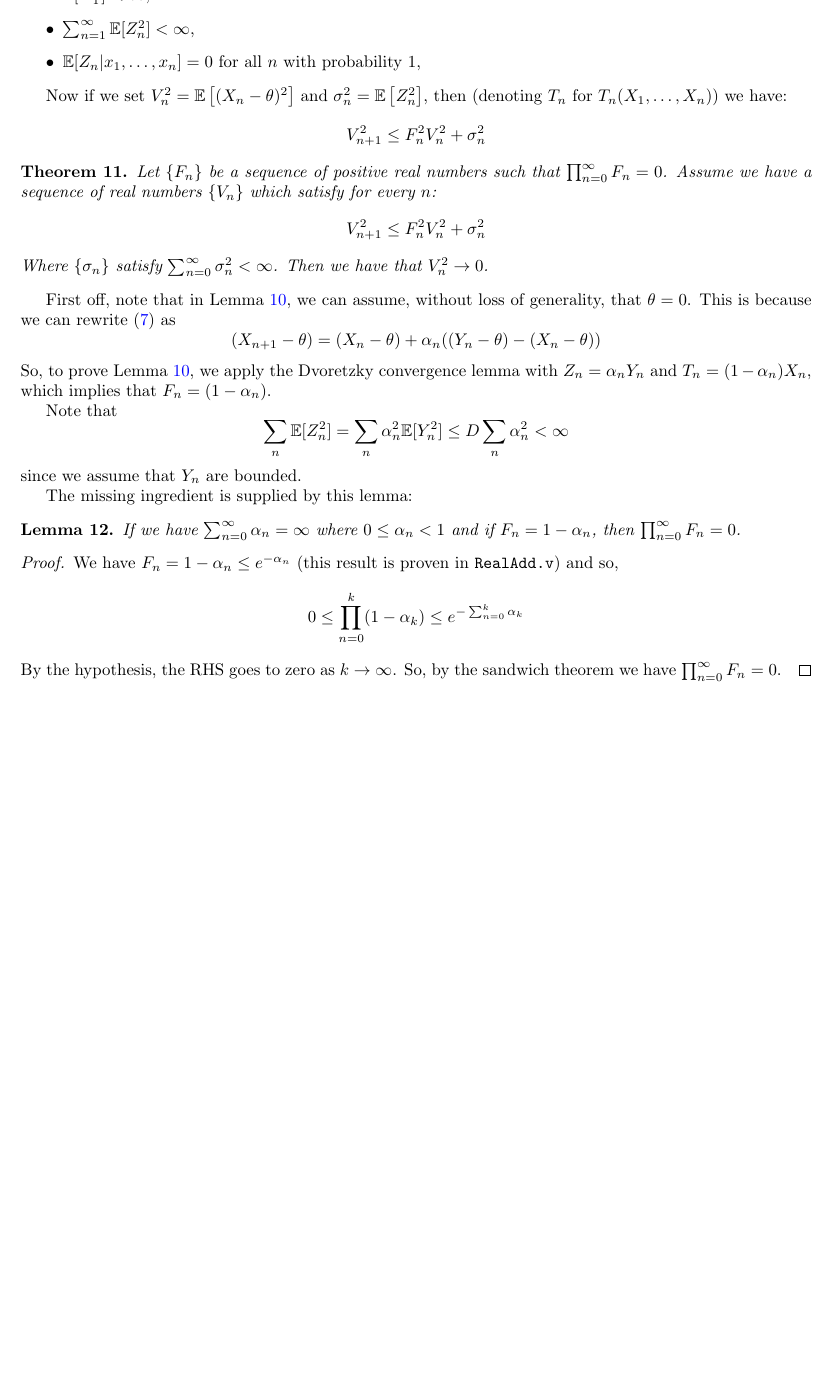
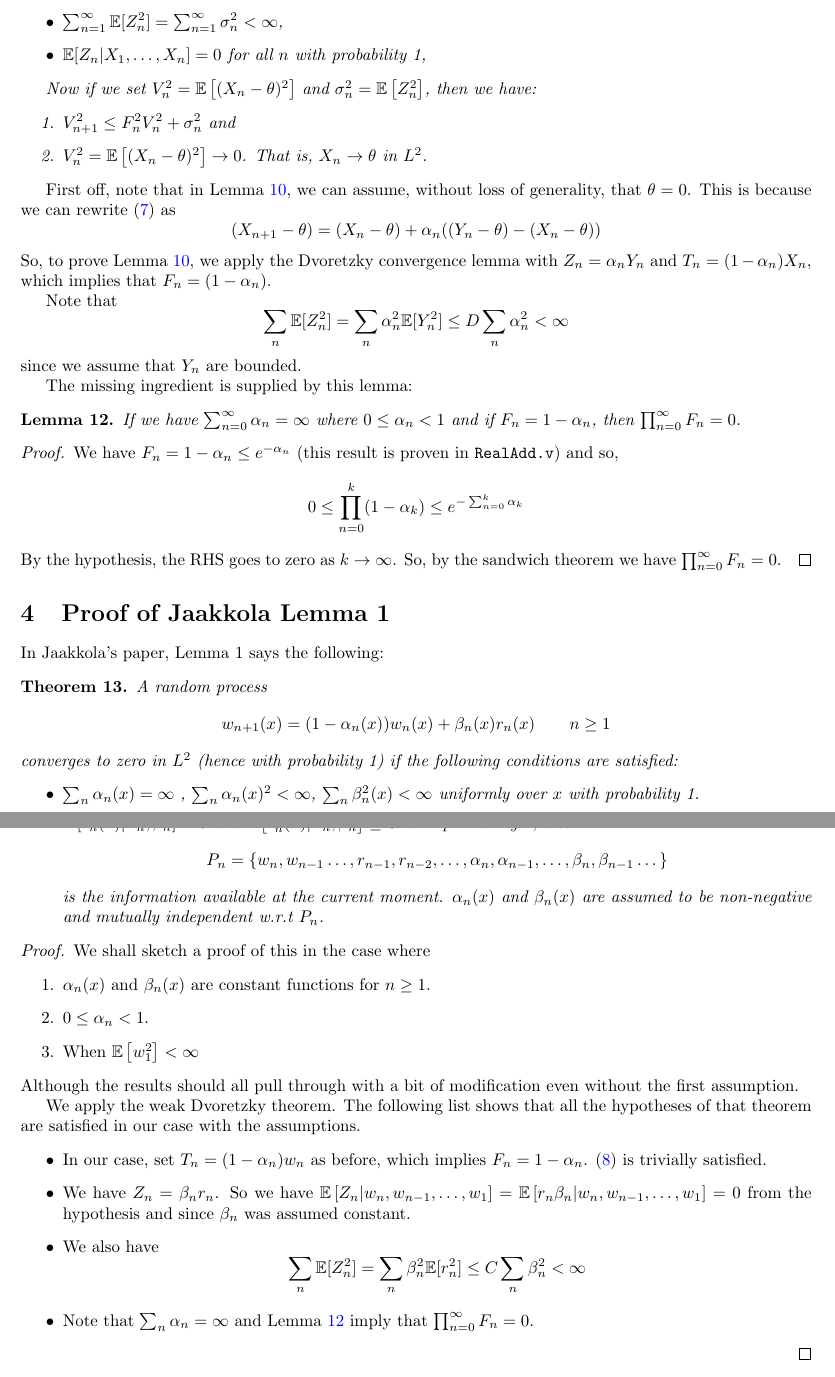
Before and after one commit to IBM/FormalML, a LaTeX document (coq/converge/qlearn/blueprint.tex): part of page 4 of 4 before the commit and two parts of pages 4 and 5 of 5 after it, the two joined at a grey line, cut so that both start at the same text, the shorter picture padded with empty space. Compiled offline with pdfLaTeX.

Commit message:
Add a sketch of Jaakkola Lemma 1.

```diff
--- a/coq/converge/qlearn/blueprint.tex
+++ b/coq/converge/qlearn/blueprint.tex
@@ -243,19 +247,16 @@ X_{n+1}(\omega) = T_n(X_1(\omega),\dots,X_n(\omega)) + Z_n(\omega) \qquad n \ge
 assume also that
 \begin{itemize}
     \item $\mathbb{E}[X_1^2] < \infty$,
-    \item $\sum_{n=1}^{\infty}\E[Z_n^2] < \infty$,
-    \item $\E[Z_n | x_1,\dots,x_n] = 0$ for all $n$ with probability 1,
+    \item $\sum_{n=1}^{\infty}\E[Z_n^2] = \sum_{n=1}^{\infty}\sigma_n^2 < \infty$,
+    \item $\E[Z_n | X_1,\dots,X_n] = 0$ for all $n$ with probability 1,
 \end{itemize}
 
-Now if we set $V_n^2 = \E\left[ (X_n - \theta)^2\right]$ and $\sigma_n^2 = \E\left[ Z_n^2 \right]$, then (denoting $T_n$ for $T_n(X_1,\dots,X_n)$) we have:
-\[ V_{n+1}^2 \le F_n^2 V_n^2 + \sigma_n^2\]
+Now if we set $V_n^2 = \E\left[ (X_n - \theta)^2\right]$ and $\sigma_n^2 = \E\left[ Z_n^2 \right]$, then we have:
+\begin{enumerate}
+    \item $V_{n+1}^2 \le F_n^2 V_n^2 + \sigma_n^2$ and
+    \item $V_n^2 = \E\left[ (X_n - \theta)^2\right] \to 0$. That is, $X_n \to \theta$ in $L^2$.
+\end{enumerate}
 
-\begin{theorem}
-Let $\{F_n\}$ be a sequence of positive real numbers such that $\prod_{n=0}^\infty F_n =0$. Assume we have a sequence of real numbers $\{V_n\}$ which satisfy for every $n$:
-\[
-    V_{n+1}^2 \le F_n^2 V_n^2 + \sigma_n^2
-\]
-Where $\{\sigma_n\}$ satisfy $\sum_{n=0}^\infty \sigma_n^2 < \infty$. Then we have that $V_n^2 \rightarrow 0$.
 \end{theorem}
 
 First off, note that in Lemma \ref{lem:qlearn-ess}, we can assume, without loss of generality, that $\theta = 0$.
@@ -268,7 +269,7 @@ So, to prove Lemma \ref{lem:qlearn-ess}, we apply the Dvoretzky convergence lemm
 Note that $$\sum_n\E[Z_n^2] = \sum_n \alpha_n^2 \E[Y_n^2] \le D \sum_n \alpha_n^2 < \infty$$ since we assume that $Y_n$ are bounded.
 
 The missing ingredient is supplied by this lemma:
-\begin{lemma}
+\begin{lemma}\label{thm:fprod}
 If we have $\sum_{n=0}^\infty \alpha_n = \infty$ where $0 \le \alpha_n < 1$ and if $F_n = 1 - \alpha_n$, then $\prod_{n=0}^\infty F_n = 0$.
 \end{lemma}
 \begin{proof}
@@ -279,4 +280,40 @@ If we have $\sum_{n=0}^\infty \alpha_n = \infty$ where $0 \le \alpha_n < 1$ and
     By the hypothesis, the RHS goes to zero as $k \to \infty$. So, by the sandwich theorem we have $\prod_{n=0}^\infty F_n = 0$.
 \end{proof}
 
+\section{Proof of Jaakkola Lemma 1}
+In Jaakkola's paper, Lemma 1 says the following:
+\begin{theorem}
+A random process
+\[
+w_{n+1}(x) = (1 - \alpha_n(x))w_{n}(x) + \beta_n(x)r_n(x) \qquad n \ge 1
+\]
+converges to zero in $L^2$ (hence with probability 1) if the following conditions are satisfied:
+\begin{itemize}
+    \item $\sum_{n} \alpha_n(x) = \infty$ , $\sum_n \alpha_n(x)^2 < \infty$, $\sum_n \beta_n^2(x) < \infty$ uniformly over $x$ with probability 1.
+    \item $\E\left[ r_n(x) | P_n , \beta_n\right] = 0$ and $\E\left[ r_n^2(x) | P_n, \beta_n \right] \le C$ with probability 1, where
+    \[ P_n = \{w_n,w_{n-1}\dots,r_{n-1},r_{n-2},\dots,\alpha_n,\alpha_{n-1},\dots,\beta_n,\beta_{n-1}\dots \}\]
+    is the information available at the current moment. $\alpha_n(x)$ and $\beta_n(x)$ are assumed to be non-negative and mutually independent w.r.t $P_n$.
+\end{itemize}
+\end{theorem}
+\begin{proof}
+We shall sketch a proof of this in the case where
+\begin{enumerate}
+    \item $\alpha_n(x)$ and $\beta_n(x)$ are constant functions for $n \ge 1$.
+    \item  $0 \le \alpha_n < 1$.
+    \item When $\E\left[ w_1^2 \right] < \infty$
+\end{enumerate}
+Although the results should all pull through with a bit of modification even without the first assumption.
+
+We apply the weak Dvoretzky theorem. The following list shows that all the hypotheses of that theorem are satisfied in our case with the assumptions.
+\begin{itemize}
+    \item In our case, set $T_n = (1 - \alpha_n)w_n$ as before, which implies $F_n = 1 - \alpha_n$. (\ref{eq:dvoret}) is trivially satisfied.
+    \item We have $Z_n = \beta_n r_n$. So we have $\E\left[Z_n | w_n,w_{n-1},\dots,w_1\right]= \E\left[r_n  \beta_n| w_n,w_{n-1},\dots,w_1\right] = 0$ from the hypothesis and since $\beta_n$ was assumed constant.
+    \item We also have \[ \sum_n\E[Z_n^2] = \sum_n \beta_n^2 \E[r_n^2] \le C \sum_n \beta_n^2 < \infty \]
+    \item Note that $\sum_n \alpha_n = \infty$ and Lemma \ref{thm:fprod} imply that $\prod_{n=0}^{\infty} F_n = 0$.
+
+\end{itemize}
+
+
+\end{proof}
+
 \end{document}
```
Also changed, not shown: coq/converge/qlearn/blueprint.tex (10 more changed lines).
